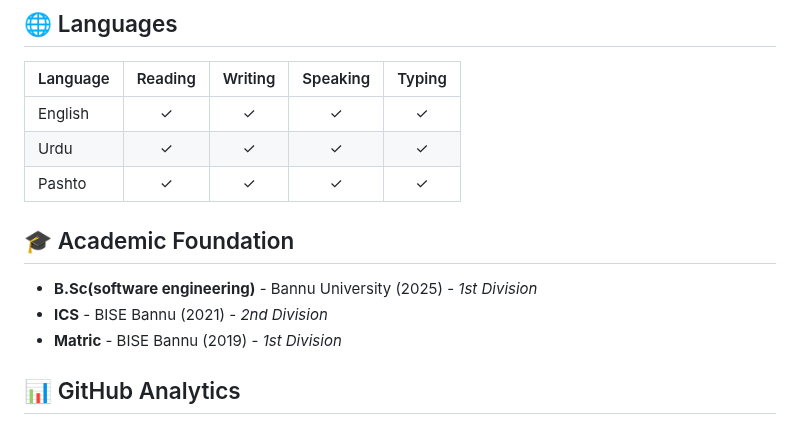
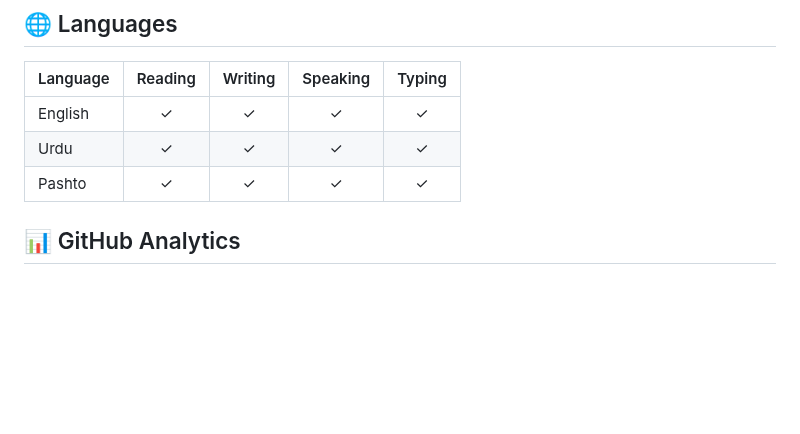
Before and after one commit to muhibkhan123/My-CV, a Markdown page: README.md, the part around the change. Rendered like a GitHub page; blank space fills up the shorter version.

```diff
--- a/README.md
+++ b/README.md
@@ -69,11 +69,6 @@ graph LR
 | Urdu | ✓ | ✓ | ✓ | ✓ |
 | Pashto | ✓ | ✓ | ✓ | ✓ |
 
-## 🎓 Academic Foundation
-
-*   **B.Sc(software engineering)** - Bannu University (2025) - *1st Division*
-*   **ICS** - BISE Bannu (2021) - *2nd Division*
-*   **Matric** - BISE Bannu (2019) - *1st Division*
 
 ## 📊 GitHub Analytics
 
```
